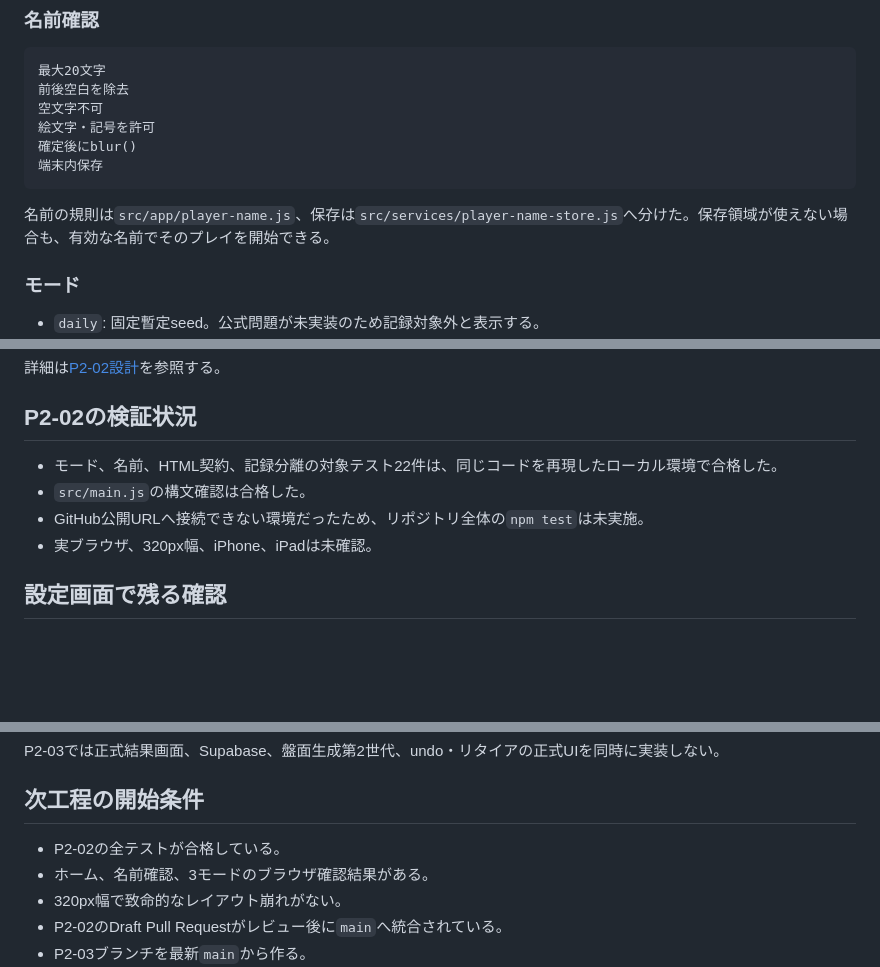
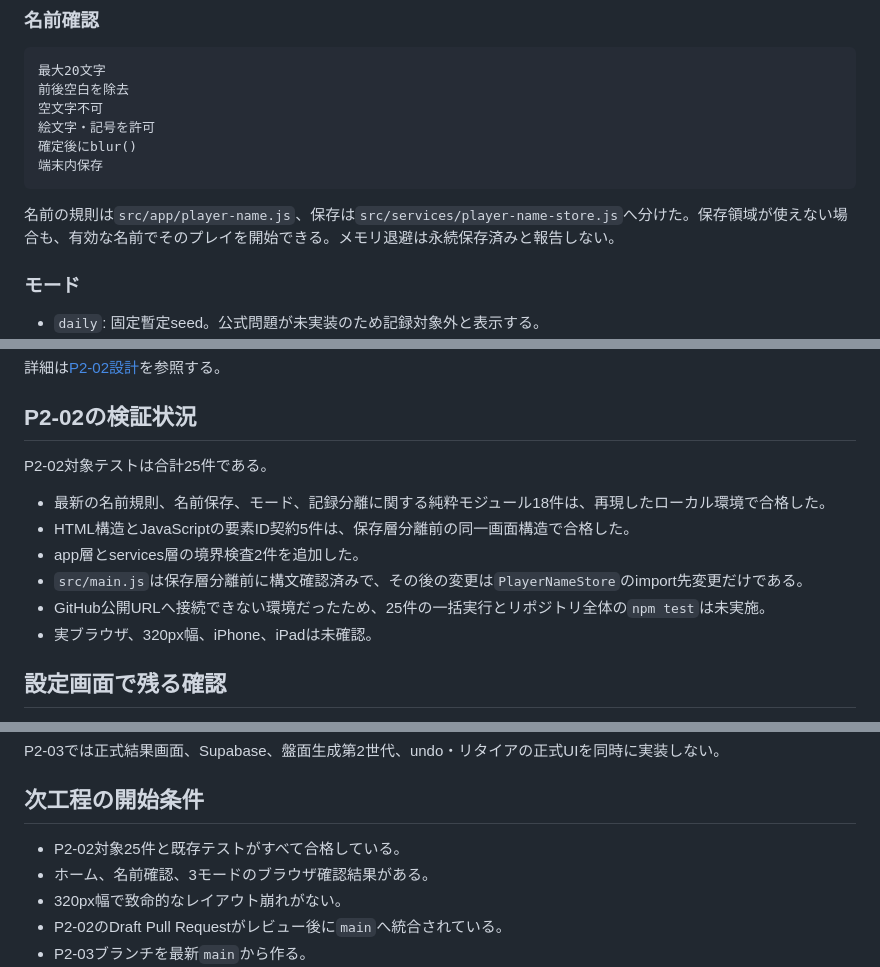
Before and after one commit to chameleonjp-lab/hakodase, a Markdown page: docs/COMPLETION_STATUS_v2.md, 3 parts joined by grey strips. Drawn GitHub-style; blank space fills up the shorter version.

Commit message:
docs: update P2-02 test status

````diff
--- a/docs/COMPLETION_STATUS_v2.md
+++ b/docs/COMPLETION_STATUS_v2.md
@@ -39,7 +39,7 @@
 端末内保存
 ```
 
-名前の規則は`src/app/player-name.js`、保存は`src/services/player-name-store.js`へ分けた。保存領域が使えない場合も、有効な名前でそのプレイを開始できる。
+名前の規則は`src/app/player-name.js`、保存は`src/services/player-name-store.js`へ分けた。保存領域が使えない場合も、有効な名前でそのプレイを開始できる。メモリ退避は永続保存済みと報告しない。
 
 ### モード
 
@@ -64,9 +64,13 @@
 
 ## P2-02の検証状況
 
-- モード、名前、HTML契約、記録分離の対象テスト22件は、同じコードを再現したローカル環境で合格した。
-- `src/main.js`の構文確認は合格した。
-- GitHub公開URLへ接続できない環境だったため、リポジトリ全体の`npm test`は未実施。
+P2-02対象テストは合計25件である。
+
+- 最新の名前規則、名前保存、モード、記録分離に関する純粋モジュール18件は、再現したローカル環境で合格した。
+- HTML構造とJavaScriptの要素ID契約5件は、保存層分離前の同一画面構造で合格した。
+- app層とservices層の境界検査2件を追加した。
+- `src/main.js`は保存層分離前に構文確認済みで、その後の変更は`PlayerNameStore`のimport先変更だけである。
+- GitHub公開URLへ接続できない環境だったため、25件の一括実行とリポジトリ全体の`npm test`は未実施。
 - 実ブラウザ、320px幅、iPhone、iPadは未確認。
 
 ## 設定画面で残る確認
@@ -88,7 +92,7 @@ P2-03では正式結果画面、Supabase、盤面生成第2世代、undo・リ
 
 ## 次工程の開始条件
 
-- P2-02の全テストが合格している。
+- P2-02対象25件と既存テストがすべて合格している。
 - ホーム、名前確認、3モードのブラウザ確認結果がある。
 - 320px幅で致命的なレイアウト崩れがない。
 - P2-02のDraft Pull Requestがレビュー後に`main`へ統合されている。
````
